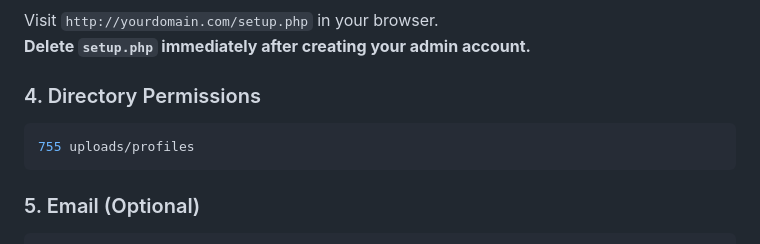
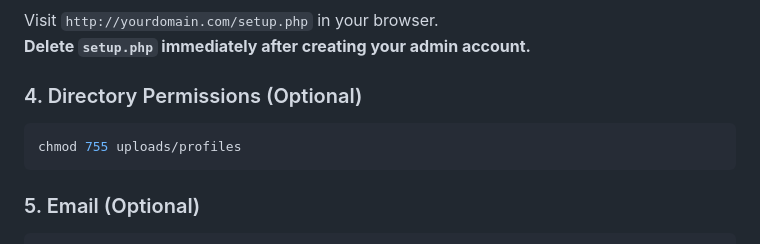
Before and after one commit to RasedulSaju/Virtual-Visiting-Card, a Markdown page: README.md, the part around the change. Rendered like a GitHub page.

Commit message:
Initial Upload

````diff
--- a/README.md
+++ b/README.md
@@ -89,10 +89,10 @@ define('BASE_URL', 'http://yourdomain.com/');  // trailing slash required
 Visit `http://yourdomain.com/setup.php` in your browser.
 **Delete `setup.php` immediately after creating your admin account.**
 
-### 4. Directory Permissions
+### 4. Directory Permissions (Optional)
 
 ```bash
-755 uploads/profiles
+chmod 755 uploads/profiles
 ```
 
 ### 5. Email (Optional)
````
